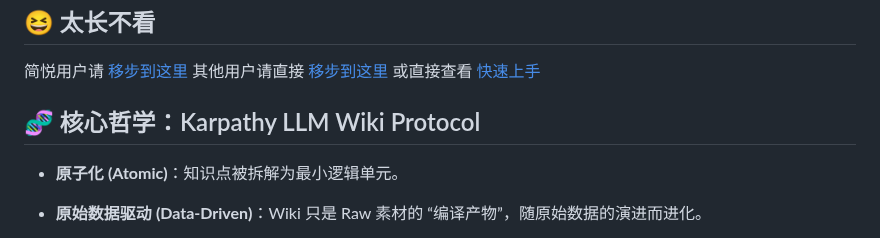
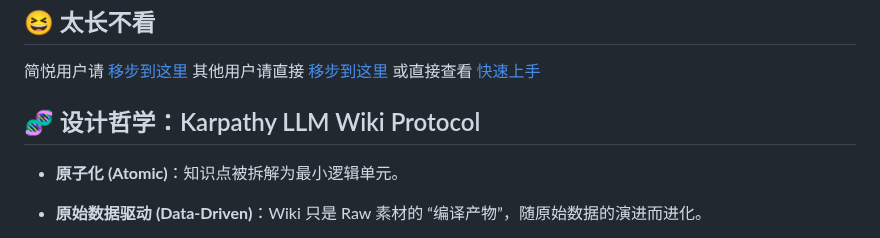
Before and after one commit to Kenshin/simpread-karpathy-llm-wiki-compiler, a Markdown page: README.md, the part around the change. Rendered like a GitHub page.

```diff
--- a/README.md
+++ b/README.md
@@ -19,7 +19,7 @@
 
 简悦用户请 [移步到这里](#-简悦用户专属配置) 其他用户请直接 [移步到这里](#-使用说明) 或直接查看 [快速上手](#-快速上手)
 
-## 🧬 核心哲学：Karpathy LLM Wiki Protocol
+## 🧬 设计哲学：Karpathy LLM Wiki Protocol
 
 * **原子化 (Atomic)**：知识点被拆解为最小逻辑单元。
 
```
